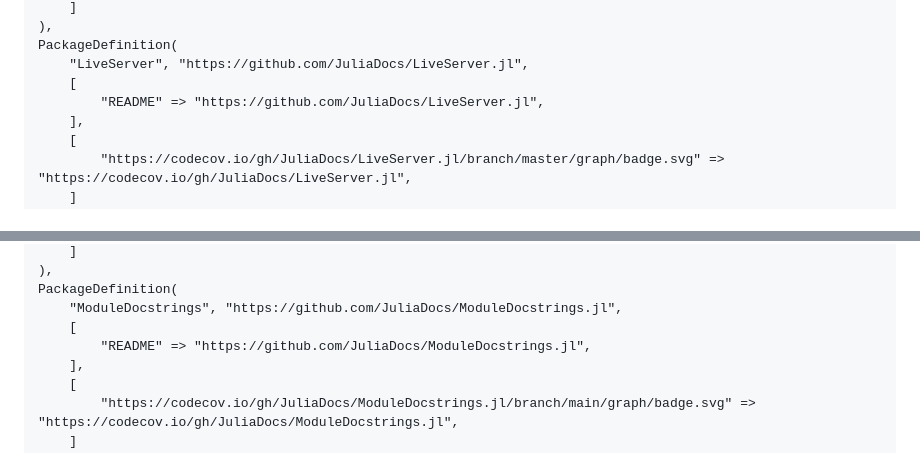
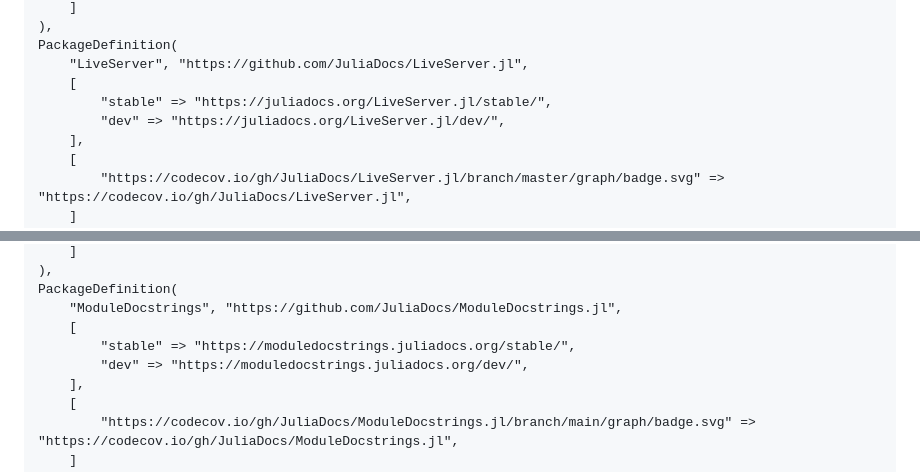
Before and after one commit to JuliaDocs/juliadocs.github.io, a Markdown page: src/index.md, 2 parts joined by grey strips. Rendered like a GitHub page.

```diff
--- a/src/index.md
+++ b/src/index.md
@@ -233,7 +236,8 @@ PackageDefinition(
 PackageDefinition(
     "LiveServer", "https://github.com/JuliaDocs/LiveServer.jl",
     [
-        "README" => "https://github.com/JuliaDocs/LiveServer.jl",
+        "stable" => "https://juliadocs.org/LiveServer.jl/stable/",
+        "dev" => "https://juliadocs.org/LiveServer.jl/dev/",
     ],
     [
         "https://codecov.io/gh/JuliaDocs/LiveServer.jl/branch/master/graph/badge.svg" => "https://codecov.io/gh/JuliaDocs/LiveServer.jl",
@@ -252,7 +256,8 @@ PackageDefinition(
 PackageDefinition(
     "ModuleDocstrings", "https://github.com/JuliaDocs/ModuleDocstrings.jl",
     [
-        "README" => "https://github.com/JuliaDocs/ModuleDocstrings.jl",
+        "stable" => "https://moduledocstrings.juliadocs.org/stable/",
+        "dev" => "https://moduledocstrings.juliadocs.org/dev/",
     ],
     [
         "https://codecov.io/gh/JuliaDocs/ModuleDocstrings.jl/branch/main/graph/badge.svg" => "https://codecov.io/gh/JuliaDocs/ModuleDocstrings.jl",
```
Also changed, not shown: other parts of src/index.md (+6 -3 lines).
